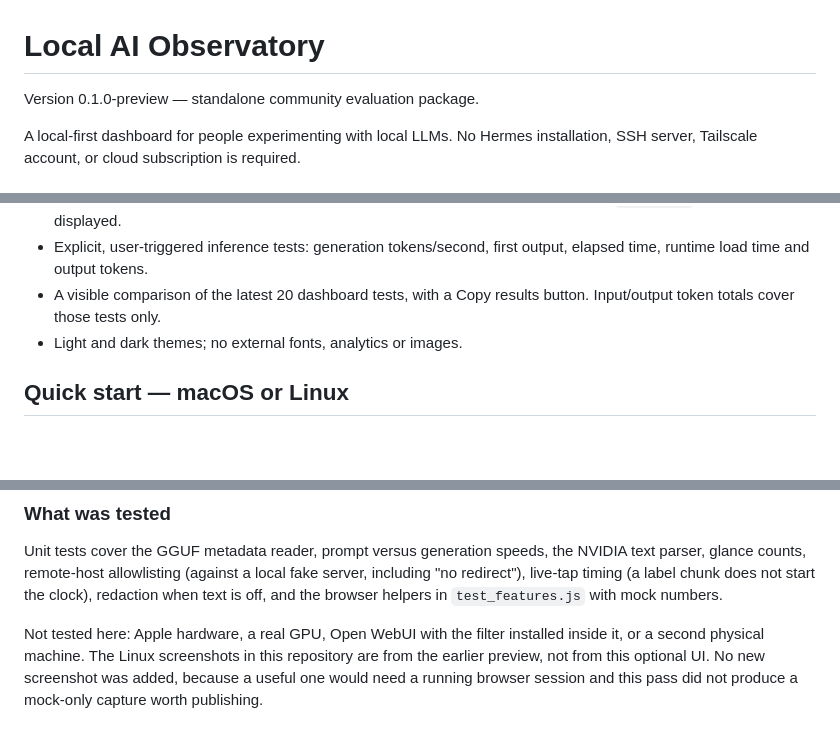
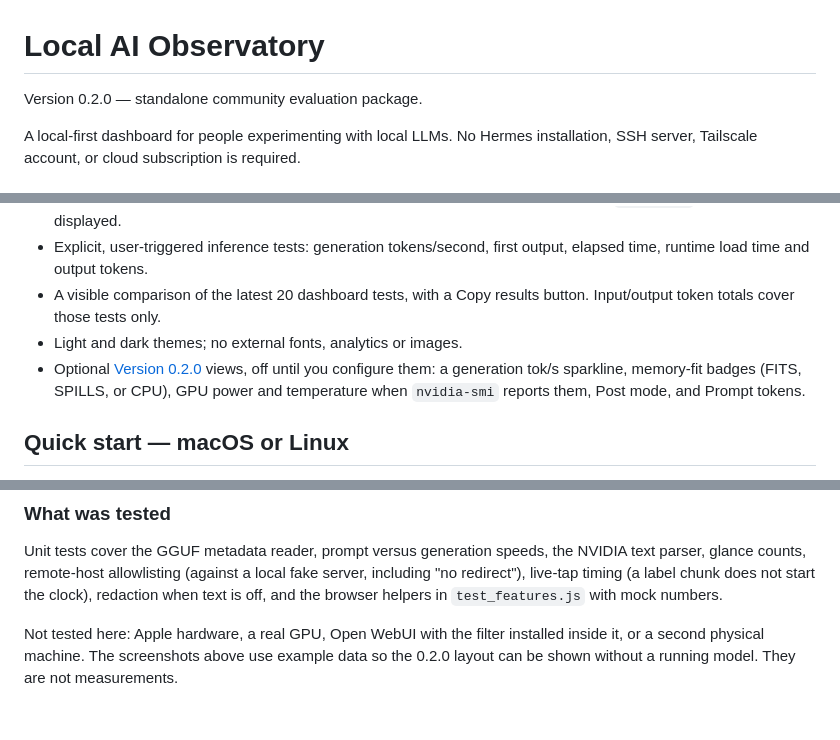
Before and after one commit to edragon12/local-ai-observatory, a Markdown page: README.md, 3 parts joined by grey strips. Drawn GitHub-style; blank space fills up the shorter version.

```diff
--- a/README.md
+++ b/README.md
@@ -1,6 +1,6 @@
 # Local AI Observatory
 
-Version 0.1.0-preview — standalone community evaluation package.
+Version 0.2.0 — standalone community evaluation package.
 
 A local-first dashboard for people experimenting with local LLMs. No Hermes installation, SSH server, Tailscale account, or cloud subscription is required.
 
@@ -12,6 +12,7 @@ A local-first dashboard for people experimenting with local LLMs. No Hermes inst
 - Explicit, user-triggered inference tests: generation tokens/second, first output, elapsed time, runtime load time and output tokens.
 - A visible comparison of the latest 20 dashboard tests, with a Copy results button. Input/output token totals cover those tests only.
 - Light and dark themes; no external fonts, analytics or images.
+- Optional [Version 0.2.0](#version-020) views, off until you configure them: a generation tok/s sparkline, memory-fit badges (FITS, SPILLS, or CPU), GPU power and temperature when `nvidia-smi` reports them, Post mode, and Prompt tokens.
 
 ## Quick start — macOS or Linux
 
@@ -178,4 +179,4 @@ Personal host names, addresses, account names, home-directory paths, SSH keys, a
 
 Unit tests cover the GGUF metadata reader, prompt versus generation speeds, the NVIDIA text parser, glance counts, remote-host allowlisting (against a local fake server, including "no redirect"), live-tap timing (a label chunk does not start the clock), redaction when text is off, and the browser helpers in `test_features.js` with mock numbers.
 
-Not tested here: Apple hardware, a real GPU, Open WebUI with the filter installed inside it, or a second physical machine. The Linux screenshots in this repository are from the earlier preview, not from this optional UI. No new screenshot was added, because a useful one would need a running browser session and this pass did not produce a mock-only capture worth publishing.
+Not tested here: Apple hardware, a real GPU, Open WebUI with the filter installed inside it, or a second physical machine. The screenshots above use example data so the 0.2.0 layout can be shown without a running model. They are not measurements.
```
Also changed, not shown: other parts of README.md (+6 -6 lines), screenshots/dashboard-dark.png (added), screenshots/dashboard-light.png (added), screenshots/linux-results-dark.png (deleted), screenshots/linux-results-light.png (deleted), 1 other file.
